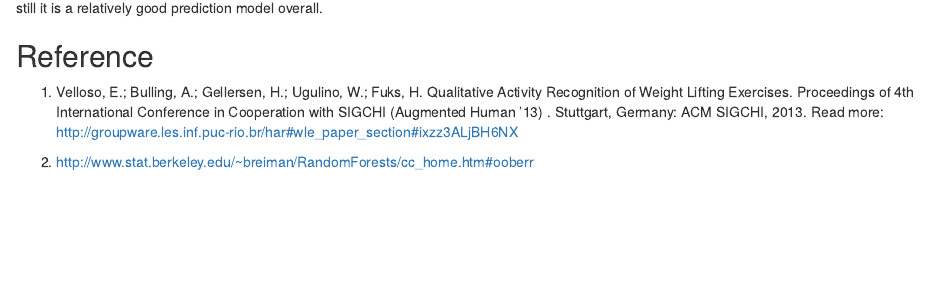
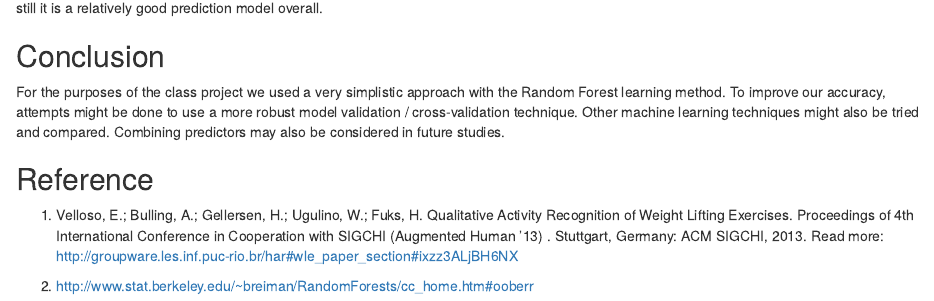
Before and after one commit to WebberLiu/WeightLiftingProject, an R Markdown document (WeightLifting.Rmd): the page in a window 1100 px wide, from 2560 px down. Rendered offline with R 4.5, knitr and Pandoc, with nearby package versions; some code elsewhere in the file could not run offline.

Commit message:
Update WeightLifting.Rmd

````diff
--- a/WeightLifting.Rmd
+++ b/WeightLifting.Rmd
@@ -50,6 +50,9 @@ predict(modFit, testing)
 ```
 The testing result shows that the accuracy is 94.5% for our model: thus an expected out of sample error of 5.5%. It is lower than the training, but still it is a relatively good prediction model overall.
 
+## Conclusion
+For the purposes of the class project we used a very simplistic approach with the Random Forest learning method. To improve our accuracy, attempts might be done to use a more robust model validation / cross-validation technique. Other machine learning techniques might also be tried and compared. Combining predictors may also be considered in future studies.
+
 ## Reference
 1. Velloso, E.; Bulling, A.; Gellersen, H.; Ugulino, W.; Fuks, H. Qualitative Activity Recognition of Weight Lifting Exercises. Proceedings of 4th International Conference in Cooperation with SIGCHI (Augmented Human '13) . Stuttgart, Germany: ACM SIGCHI, 2013.
 Read more: http://groupware.les.inf.puc-rio.br/har#wle_paper_section#ixzz3ALjBH6NX
````
